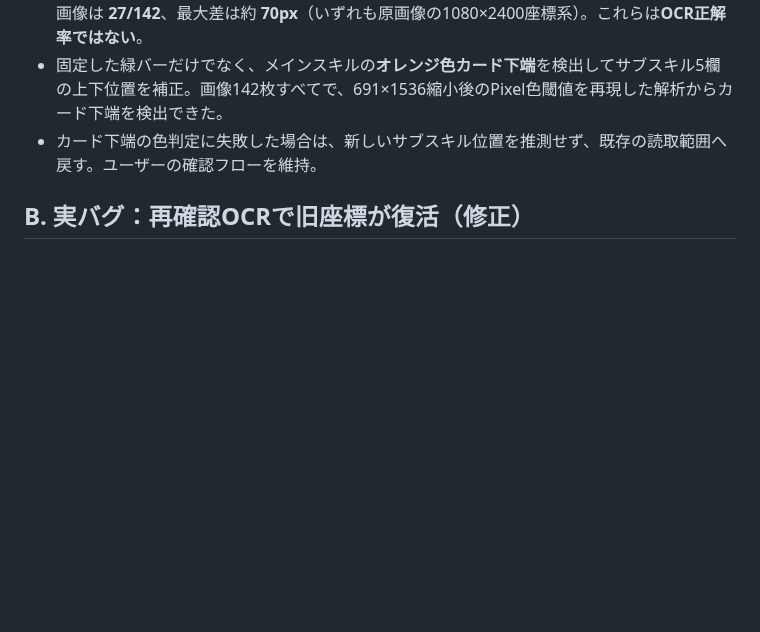
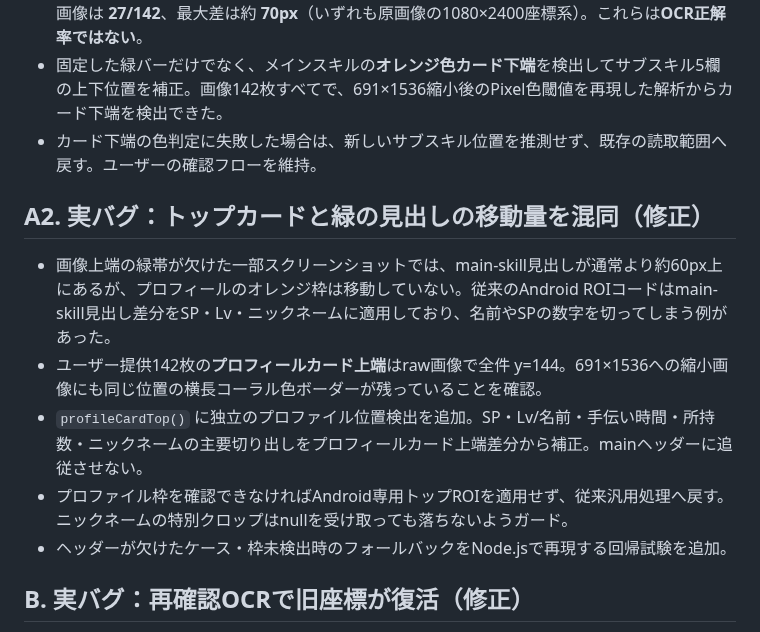
Before and after one commit to meka-create/pokesleep-scan, a Markdown page: development/STEP3_INTERIM_AUDIT_20261012.md, the part around the change. Rendered like a GitHub page; blank space fills up the shorter version.

Commit message:
docs(audit): record independent profile-card anchor fix for clipped top banner screenshots

```diff
--- a/development/STEP3_INTERIM_AUDIT_20261012.md
+++ b/development/STEP3_INTERIM_AUDIT_20261012.md
@@ -14,6 +14,14 @@
 - 142枚のGeometry限定照合で、旧推定位置とカード下端に基づく位置との差が18pxを超えた画像は **27/142**、最大差は約 **70px**（いずれも原画像の1080×2400座標系）。これらは**OCR正解率ではない**。
 - 固定した緑バーだけでなく、メインスキルの**オレンジ色カード下端**を検出してサブスキル5欄の上下位置を補正。画像142枚すべてで、691×1536縮小後のPixel色閾値を再現した解析からカード下端を検出できた。
 - カード下端の色判定に失敗した場合は、新しいサブスキル位置を推測せず、既存の読取範囲へ戻す。ユーザーの確認フローを維持。
+
+## A2. 実バグ：トップカードと緑の見出しの移動量を混同（修正）
+
+- 画像上端の緑帯が欠けた一部スクリーンショットでは、main-skill見出しが通常より約60px上にあるが、プロフィールのオレンジ枠は移動していない。従来のAndroid ROIコードはmain-skill見出し差分をSP・Lv・ニックネームに適用しており、名前やSPの数字を切ってしまう例があった。
+- ユーザー提供142枚の**プロフィールカード上端**はraw画像で全件 y=144。691×1536への縮小画像にも同じ位置の横長コーラル色ボーダーが残っていることを確認。
+- `profileCardTop()` に独立のプロファイル位置検出を追加。SP・Lv/名前・手伝い時間・所持数・ニックネームの主要切り出しをプロフィールカード上端差分から補正。mainヘッダーに追従させない。
+- プロファイル枠を確認できなければAndroid専用トップROIを適用せず、従来汎用処理へ戻す。ニックネームの特別クロップはnullを受け取っても落ちないようガード。
+- ヘッダーが欠けたケース・枠未検出時のフォールバックをNode.jsで再現する回帰試験を追加。
 
 ## B. 実バグ：再確認OCRで旧座標が復活（修正）
 
```
